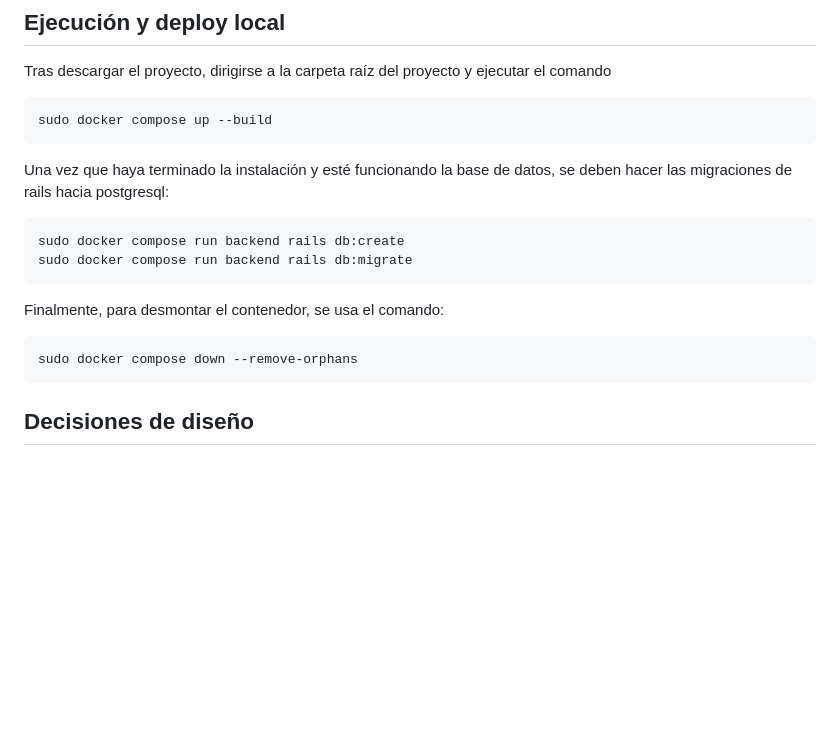
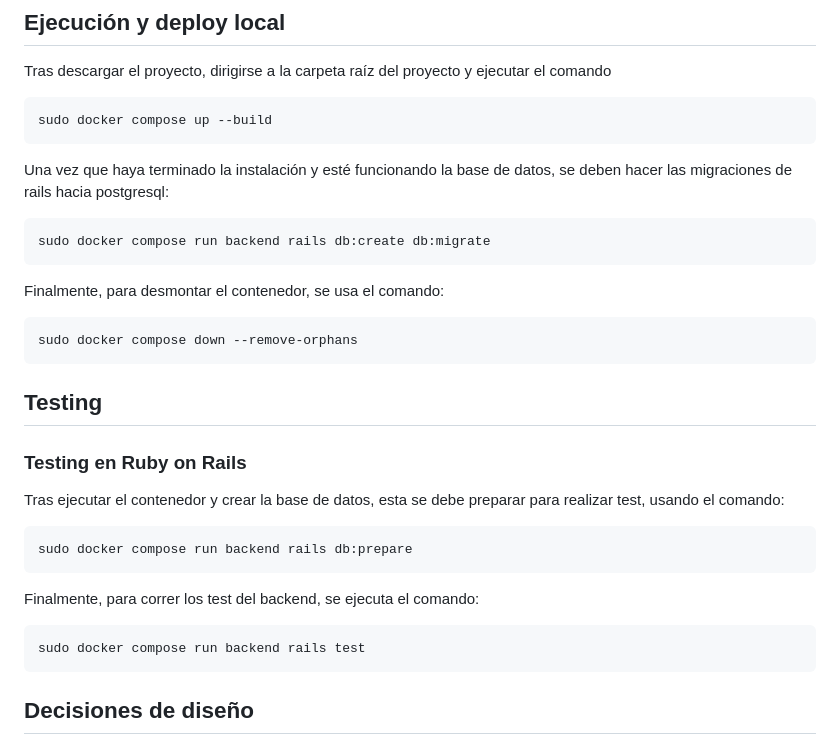
Before and after one commit to Vito217/SSCatFacts, a Markdown page: README.md, the part around the change. Rendered like a GitHub page; blank space fills up the shorter version.

````diff
--- a/README.md
+++ b/README.md
@@ -22,14 +22,29 @@ sudo docker compose up --build
 Una vez que haya terminado la instalación y esté funcionando la base de datos, se deben hacer las migraciones de rails hacia postgresql:
 
 ```
-sudo docker compose run backend rails db:create
-sudo docker compose run backend rails db:migrate
+sudo docker compose run backend rails db:create db:migrate
 ```
 
 Finalmente, para desmontar el contenedor, se usa el comando:
 
 ```
 sudo docker compose down --remove-orphans
+```
+
+## Testing
+
+### Testing en Ruby on Rails
+
+Tras ejecutar el contenedor y crear la base de datos, esta se debe preparar para realizar test, usando el comando:
+
+```
+sudo docker compose run backend rails db:prepare
+```
+
+Finalmente, para correr los test del backend, se ejecuta el comando:
+
+```
+sudo docker compose run backend rails test
 ```
 
 ## Decisiones de diseño
````
